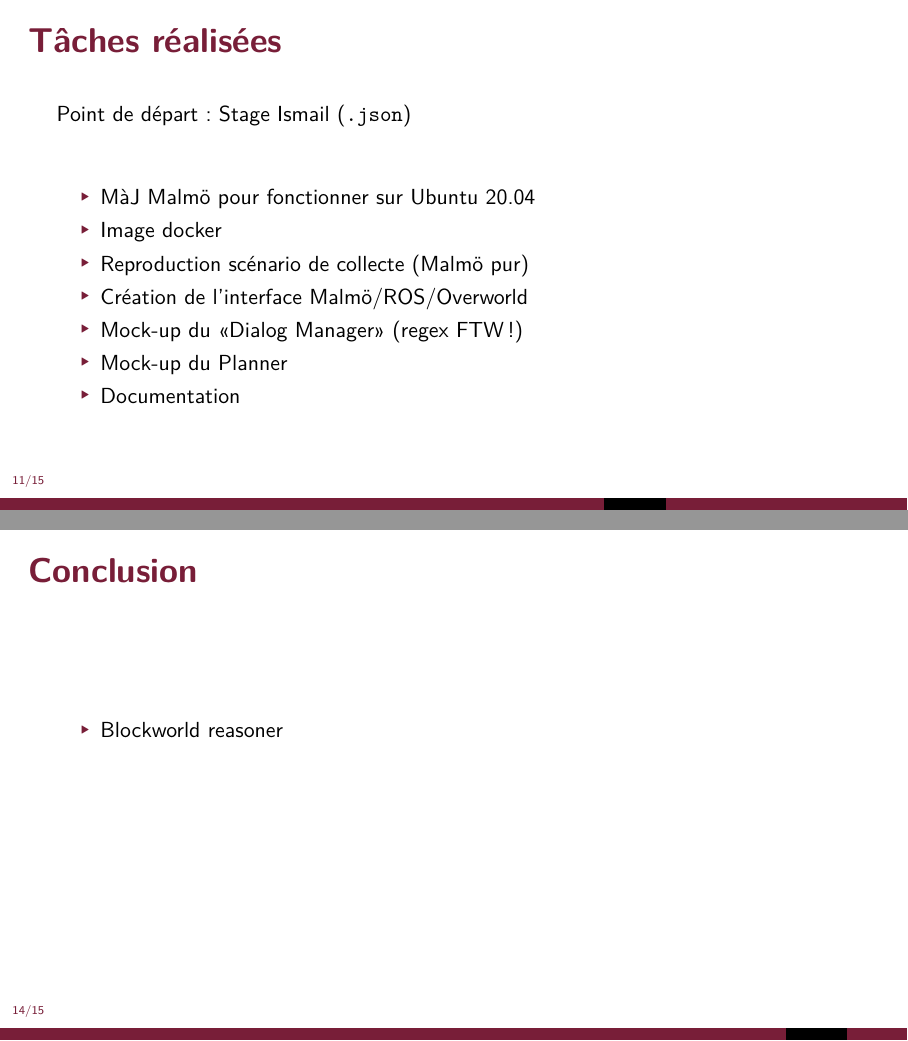
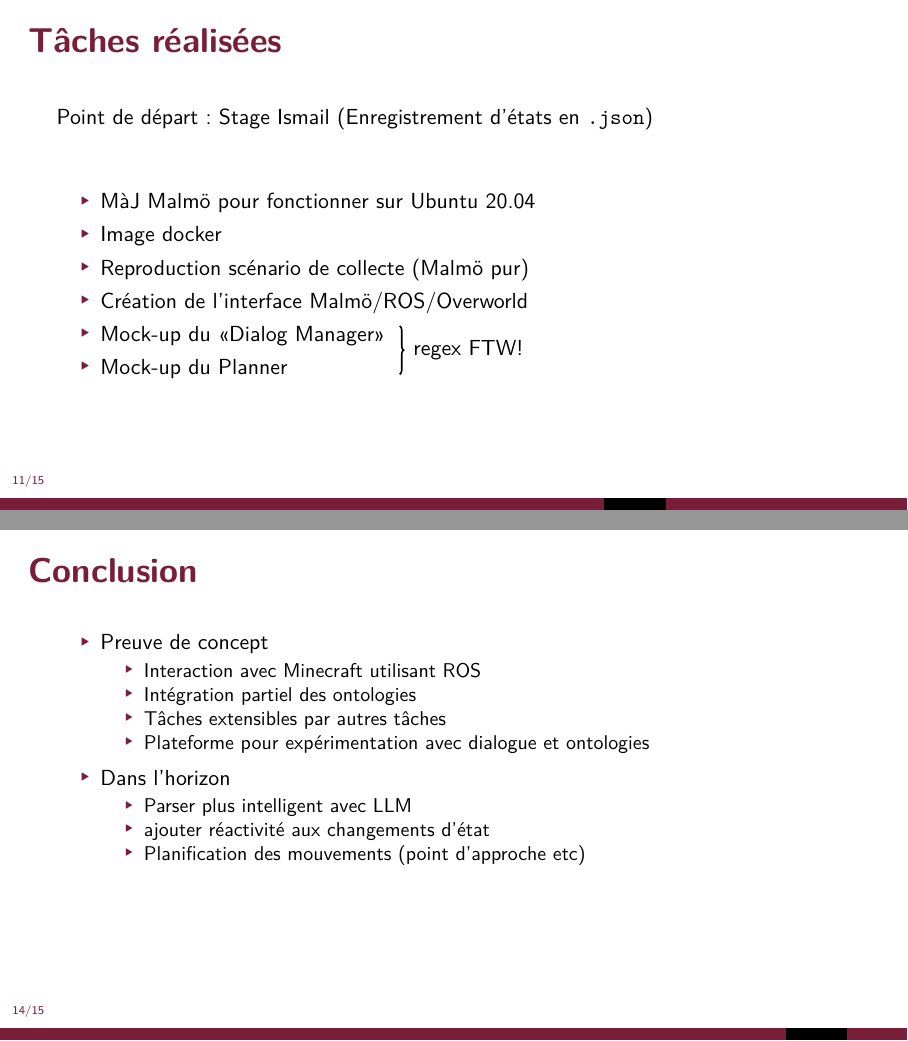
Before and after one commit to Accacio/seminars, LaTeX slides (202408-Seminaire_RIS/presentation.tex): pages 65 and 68 of 69 before the commit and pages 65 and 76 of 77 after it, joined at a grey line. Compiled offline with pdfLaTeX.

Commit message:
conclusion and other things

```diff
--- a/202408-Seminaire_RIS/presentation.tex
+++ b/202408-Seminaire_RIS/presentation.tex
@@ -24,7 +24,7 @@
 {Discuter:}
 
 \subtitle
-{Ontologies + NLP + Minecraft = ?}
+{Ontologies + NLP + Minecraft = \raisebox{-.5em}{\includegraphics[width=1.5em]{thinking.png}}}
 
 \author[Rafael Accácio Nogueira] % (optional, use only with lots of authors)
 {Rafael Accácio NOGUEIRA\\
@@ -338,7 +340,7 @@ Et si le Builder était un robot?\pause
 \begin{frame}{Tâches réalisées}
   \pause
   \vfill
-Point de départ: Stage Ismail (\texttt{.json})
+Point de départ: Stage Ismail (Enregistrement d'états en \texttt{.json})
   \pause
   \vfill
 \begin{itemize}[<+(1)->]
@@ -346,10 +348,14 @@ Point de départ: Stage Ismail (\texttt{.json})
   \item Image docker
   \item Reproduction scénario de collecte (Malmö pur)
   \item Création de l'interface Malmö/ROS/Overworld
-  \item Mock-up du «Dialog Manager» (regex FTW!)
-  \item Mock-up du Planner
-  \item Documentation
+  \item Mock-up du «Dialog Manager» \tikzmark{a}
+  \item Mock-up du Planner \tikzmark{ab}
 \end{itemize}
+
+\onslide<9->{\begin{tikzpicture}[overlay, remember picture,decoration={brace,amplitude=2pt}]
+    \draw[decorate,thick] (a.north east) -- (a.north east |- ab.south east) node[midway, right=0.1cm,text=black,text width = 2in] {regex FTW!};
+    \end{tikzpicture}
+  }
 \end{frame}
 
 \section{Petite démo}
@@ -357,8 +363,23 @@ Point de départ: Stage Ismail (\texttt{.json})
 \section{Conclusion}
 
 \begin{frame}{Conclusion}
-  \begin{itemize}
-    \item<+-> Blockworld reasoner
+  \begin{itemize}[<+->]
+    \item Preuve de concept
+          \begin{itemize}[<+->]
+            \item Interaction avec Minecraft utilisant ROS
+            \item Intégration partiel des ontologies
+            \item Tâches extensibles par autres tâches
+            \item Plateforme pour expérimentation avec dialogue et ontologies
+          \end{itemize}
+  \end{itemize}
+
+  \begin{itemize}[<+->]
+    \item Dans l'horizon
+          \begin{itemize}[<+->]
+            \item Parser plus intelligent avec LLM
+            \item ajouter réactivité aux changements d'état
+            \item Planification des mouvements (point d'approche etc)
+          \end{itemize}
   \end{itemize}
 \end{frame}
 
```
Also changed, not shown: 202408-Seminaire_RIS/img/thinking.png (added), 202408-Seminaire_RIS/presentation.tex (14 more changed lines).
